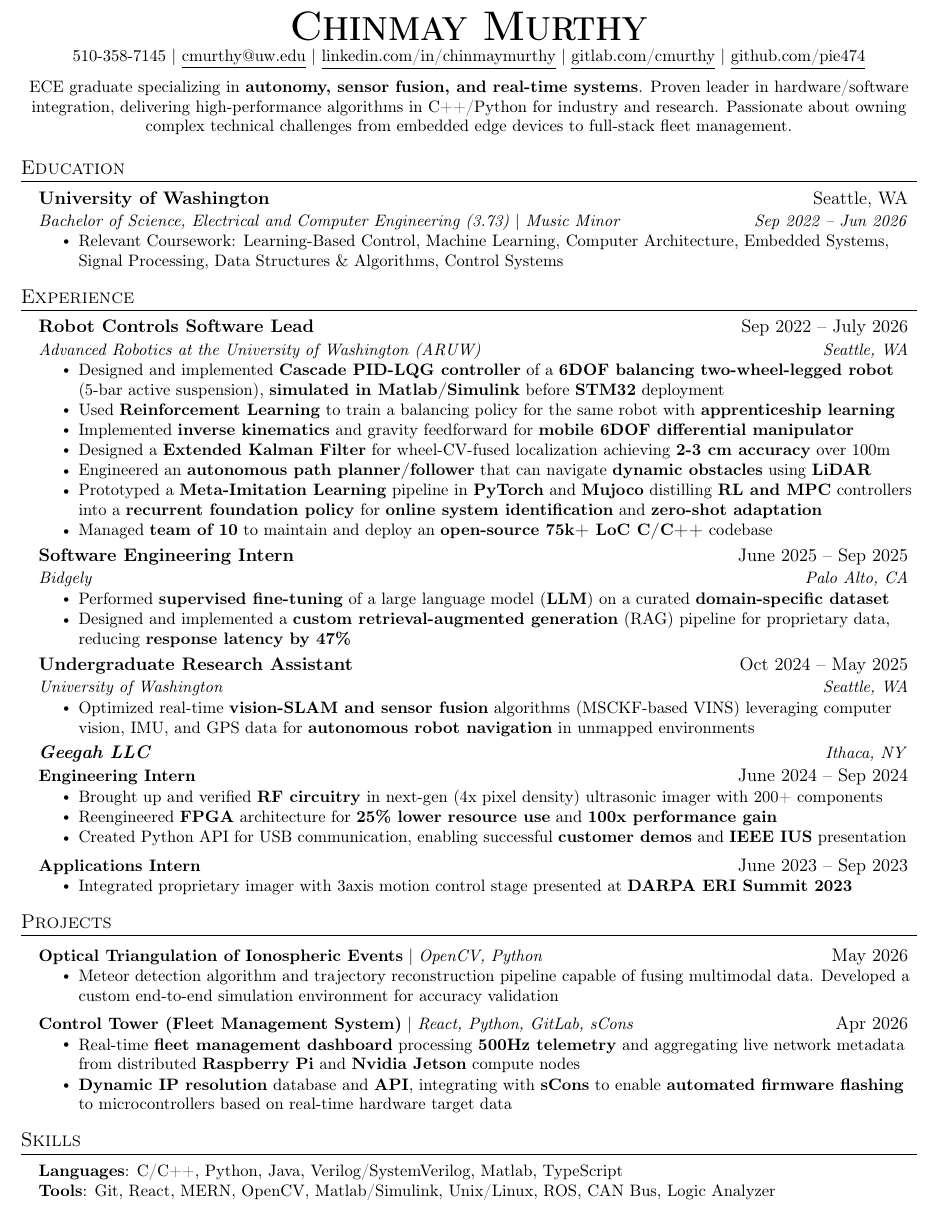
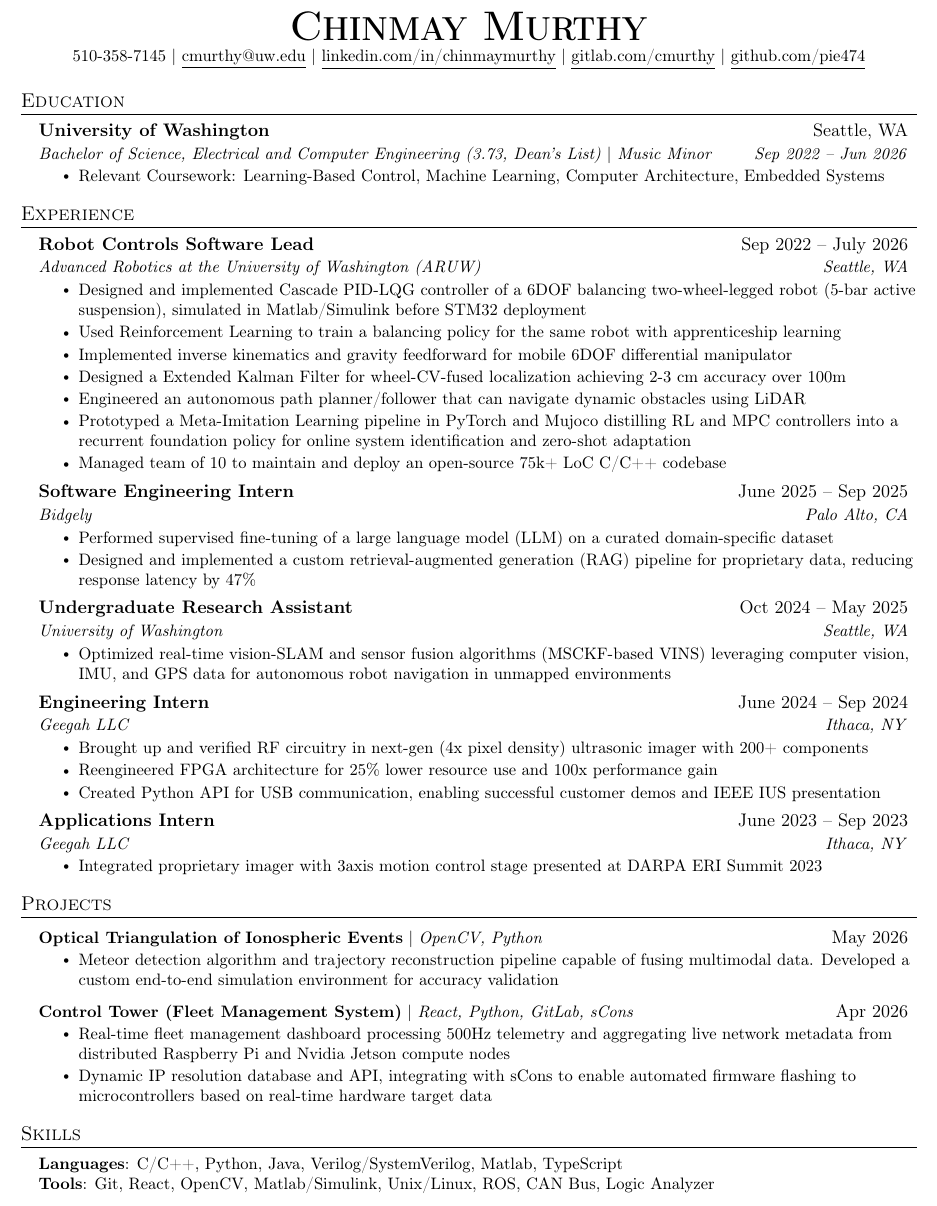
Before and after one commit to pie474/resume, a LaTeX document (main.tex): part of the page, cut so that both start at the same text. Compiled offline with pdfLaTeX.

Commit message:
clean up

```diff
--- a/main.tex
+++ b/main.tex
@@ -23,7 +23,7 @@
 \input{glyphtounicode}
 
 \newbool{boldkeywords}
-\setbool{boldkeywords}{true}
+\setbool{boldkeywords}{false}
 \newcommand{\boldable}[1]{%
   \ifbool{boldkeywords}{\textbf{#1}}{#1}%
 }
@@ -115,18 +115,19 @@
 \end{center}
 
 %----------BLURB----------
-\begin{center}
-  \small ECE graduate specializing in \textbf{autonomy, sensor fusion, and real-time systems}. Proven leader in hardware/software integration, delivering high-performance algorithms in C++/Python for industry and research. Passionate about owning complex technical challenges from embedded edge devices to full-stack fleet management.
-\end{center}
+% \begin{center}
+%   \small ECE graduate specializing in \textbf{autonomy, sensor fusion, and real-time systems}. Proven leader in hardware/software integration, delivering high-performance algorithms in C++/Python for industry and research. Passionate about owning complex technical challenges from embedded edge devices to full-stack fleet management.
+% \end{center}
 
 %-----------EDUCATION-----------
 \section{Education}
   \resumeSubHeadingListStart
     \resumeSubheading
       {University of Washington}{Seattle, WA}
-      {Bachelor of Science, Electrical and Computer Engineering (3.73) $|$ Music Minor}{Sep 2022 -- Jun 2026}
+      {Bachelor of Science, Electrical and Computer Engineering (3.73, Dean's List) $|$ Music Minor}{Sep 2022 -- Jun 2026}
       \resumeItemListStart
-        \resumeItem{Relevant Coursework: Learning-Based Control, Machine Learning, Computer Architecture, Embedded Systems, Signal Processing, Data Structures \& Algorithms, Control Systems}
+        \resumeItem{Relevant Coursework: Learning-Based Control, Machine Learning, Computer Architecture, Embedded Systems}
+        % , Signal Processing, Data Structures \& Algorithms, Control Systems
       \resumeItemListEnd
   \resumeSubHeadingListEnd
 
@@ -161,17 +162,18 @@
         \resumeItem{Optimized real-time \boldable{vision-SLAM and sensor fusion} algorithms (MSCKF-based VINS) leveraging computer vision, IMU, and GPS data for \boldable{autonomous robot navigation} in unmapped environments}
     \resumeItemListEnd
 
-    \resumeSubheadingInv
-    {Geegah LLC}{Ithaca, NY}
+    \resumeSubheading
       {Engineering Intern}{June 2024 -- Sep 2024}
+      {Geegah LLC}{Ithaca, NY}
       \resumeItemListStart
         \resumeItem{Brought up and verified \boldable{RF circuitry} in next-gen (4x pixel density) ultrasonic imager with 200+ components}
         \resumeItem{Reengineered \boldable{FPGA} architecture for \boldable{25\% lower resource use} and \boldable{100x performance gain}}
         \resumeItem{Created Python API for USB communication, enabling successful \boldable{customer demos} and \boldable{IEEE IUS} presentation}
     \resumeItemListEnd
 
-    \resumeSubSubheading
+    \resumeSubheading
       {Applications Intern}{June 2023 -- Sep 2023}
+      {Geegah LLC}{Ithaca, NY}
       \resumeItemListStart
         \resumeItem{Integrated proprietary imager with 3axis motion control stage presented at \boldable{DARPA ERI Summit 2023}}
         % \resumeItem{Prototyped fluidics, electronics, and full-stack web app for water quality PoC with a \boldable{Python/Flask REST API}}
@@ -214,7 +216,7 @@
  \begin{itemize}[leftmargin=0.15in, label={}]
     \small{\item{
      \textbf{Languages}{: C/C++, Python, Java, Verilog/SystemVerilog, Matlab, TypeScript} \\
-     \textbf{Tools}{: Git, React, MERN, OpenCV, Matlab/Simulink, Unix/Linux, ROS, CAN Bus, Logic Analyzer} \\
+     \textbf{Tools}{: Git, React, OpenCV, Matlab/Simulink, Unix/Linux, ROS, CAN Bus, Logic Analyzer} \\
     %  \textbf{Other}{: STM32, ESP32, UART, CAN, Oscilloscope, Logic Analyzer}
     }}
  \end{itemize}
```
